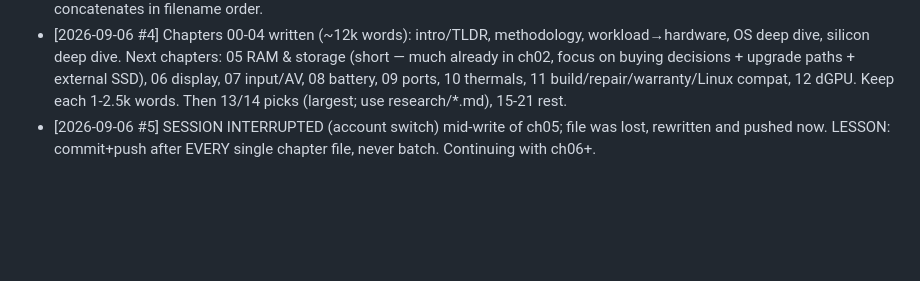
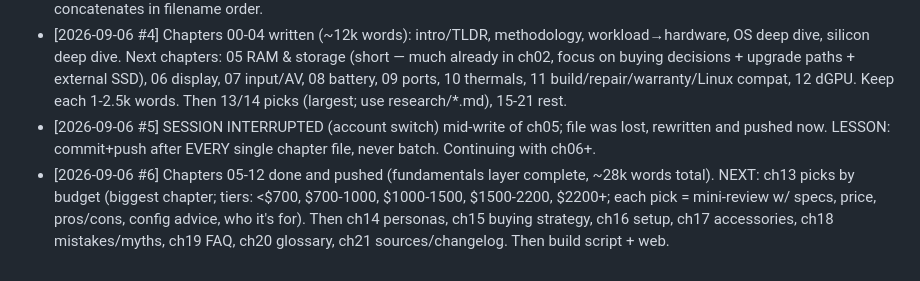
Before and after one commit to gorg667/laptop-research, a Markdown page: PROGRESS.md, the part around the change. GitHub-like rendering; blank space fills up the shorter version.

```diff
--- a/PROGRESS.md
+++ b/PROGRESS.md
@@ -84,3 +84,4 @@ scripts/build.sh       <- concatenates guide/*.md -> GUIDE.md, copies content to
 - [2026-09-06 #3] Saved research/03 (pricing, edu discounts, refurb values, gaming/dGPU, Surface, Dell XPS 14 2026). RESEARCH PHASE ESSENTIALLY COMPLETE — enough to write. Any spot-checks can happen during writing. NOW WRITING: guide/00-intro.md onward. Writing style decided: authoritative, opinionated, honest about uncertainty, "Sep 2026" vantage point, prices flagged as US MSRP and volatile due to RAM crisis. Each chapter self-contained with H1 title. Build script concatenates in filename order.
 - [2026-09-06 #4] Chapters 00-04 written (~12k words): intro/TLDR, methodology, workload→hardware, OS deep dive, silicon deep dive. Next chapters: 05 RAM & storage (short — much already in ch02, focus on buying decisions + upgrade paths + external SSD), 06 display, 07 input/AV, 08 battery, 09 ports, 10 thermals, 11 build/repair/warranty/Linux compat, 12 dGPU. Keep each 1-2.5k words. Then 13/14 picks (largest; use research/*.md), 15-21 rest.
 - [2026-09-06 #5] SESSION INTERRUPTED (account switch) mid-write of ch05; file was lost, rewritten and pushed now. LESSON: commit+push after EVERY single chapter file, never batch. Continuing with ch06+.
+- [2026-09-06 #6] Chapters 05-12 done and pushed (fundamentals layer complete, ~28k words total). NEXT: ch13 picks by budget (biggest chapter; tiers: <$700, $700-1000, $1000-1500, $1500-2200, $2200+; each pick = mini-review w/ specs, price, pros/cons, config advice, who it's for). Then ch14 personas, ch15 buying strategy, ch16 setup, ch17 accessories, ch18 mistakes/myths, ch19 FAQ, ch20 glossary, ch21 sources/changelog. Then build script + web.
```
Also changed, not shown: guide/12-discrete-gpu.md (added, +89 -0 lines).
